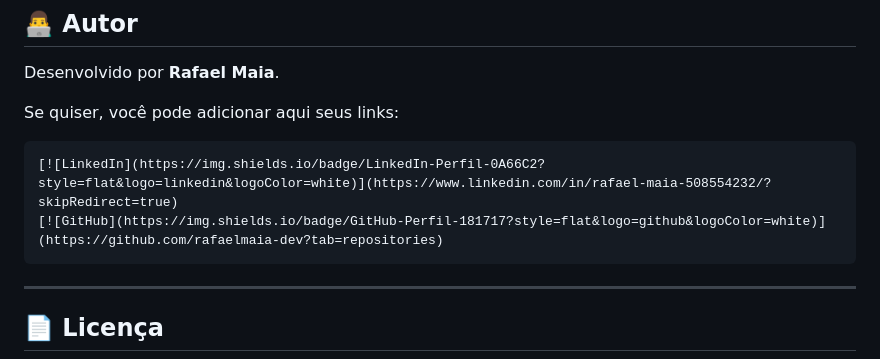
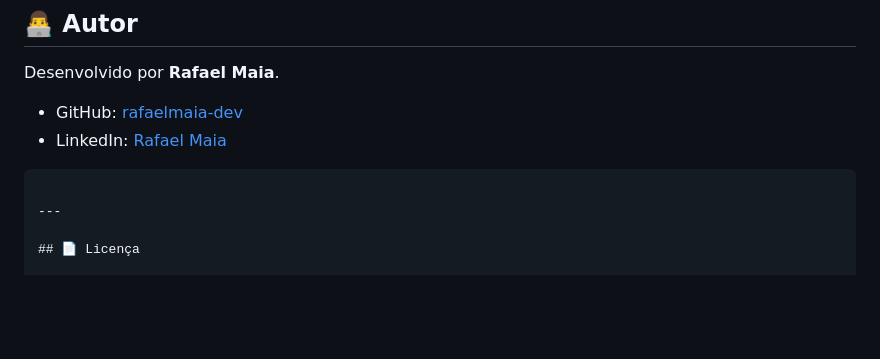
Before and after one commit to rafaelmaia-dev/calculadora-while, a Markdown page: README.md, the part around the change. Rendered like a GitHub page; blank space fills up the shorter version.

````diff
--- a/README.md
+++ b/README.md
@@ -196,11 +196,9 @@ Se quiser melhorar o projeto:
 
 Desenvolvido por **Rafael Maia**.
 
-Se quiser, você pode adicionar aqui seus links:
+- GitHub: [rafaelmaia-dev](https://github.com/rafaelmaia-dev)
+- LinkedIn: [Rafael Maia](https://www.linkedin.com/in/SEU-USUARIO/)
 
-```md
-[![LinkedIn](https://img.shields.io/badge/LinkedIn-Perfil-0A66C2?style=flat&logo=linkedin&logoColor=white)](https://www.linkedin.com/in/rafael-maia-508554232/?skipRedirect=true)
-[![GitHub](https://img.shields.io/badge/GitHub-Perfil-181717?style=flat&logo=github&logoColor=white)](https://github.com/rafaelmaia-dev?tab=repositories)
 ```
 
 ---
````
